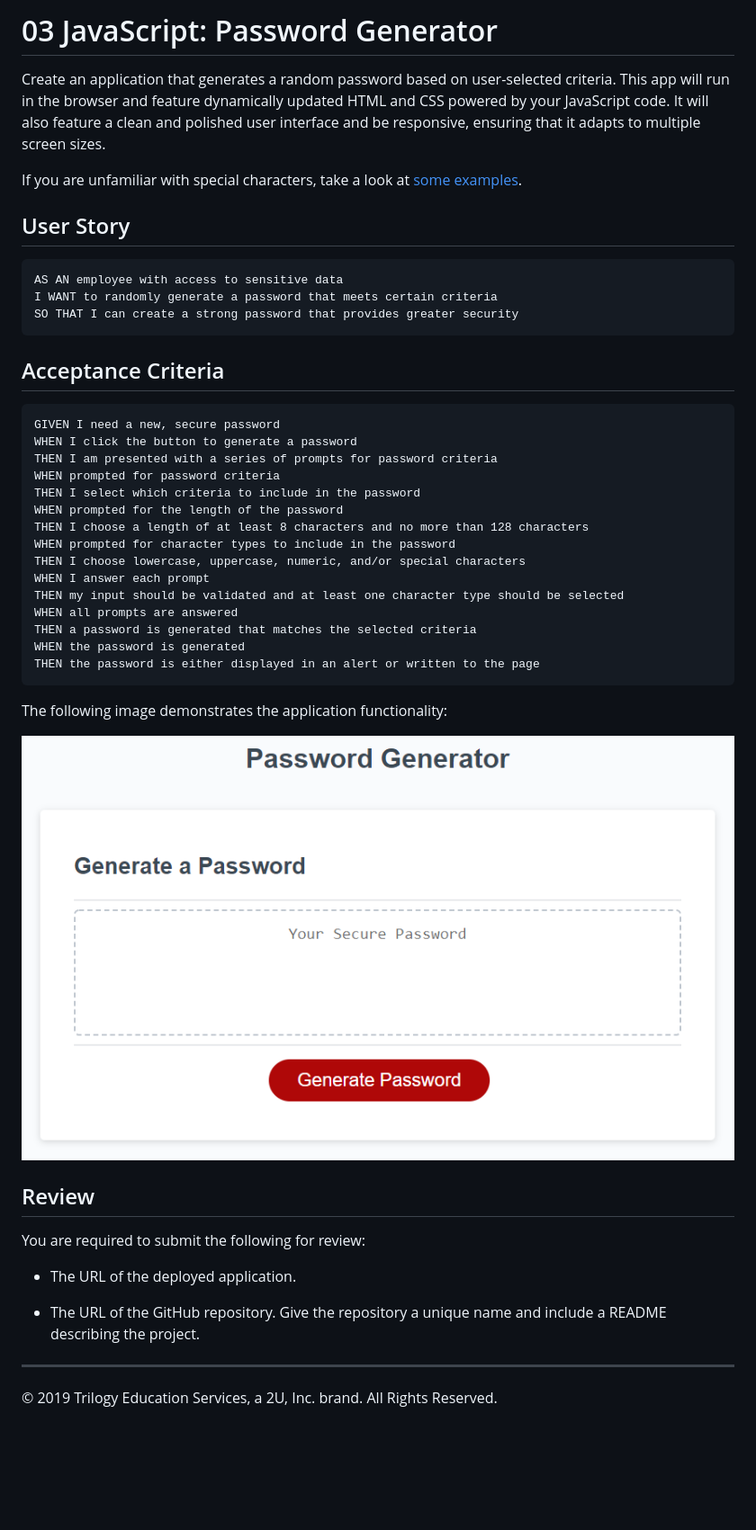
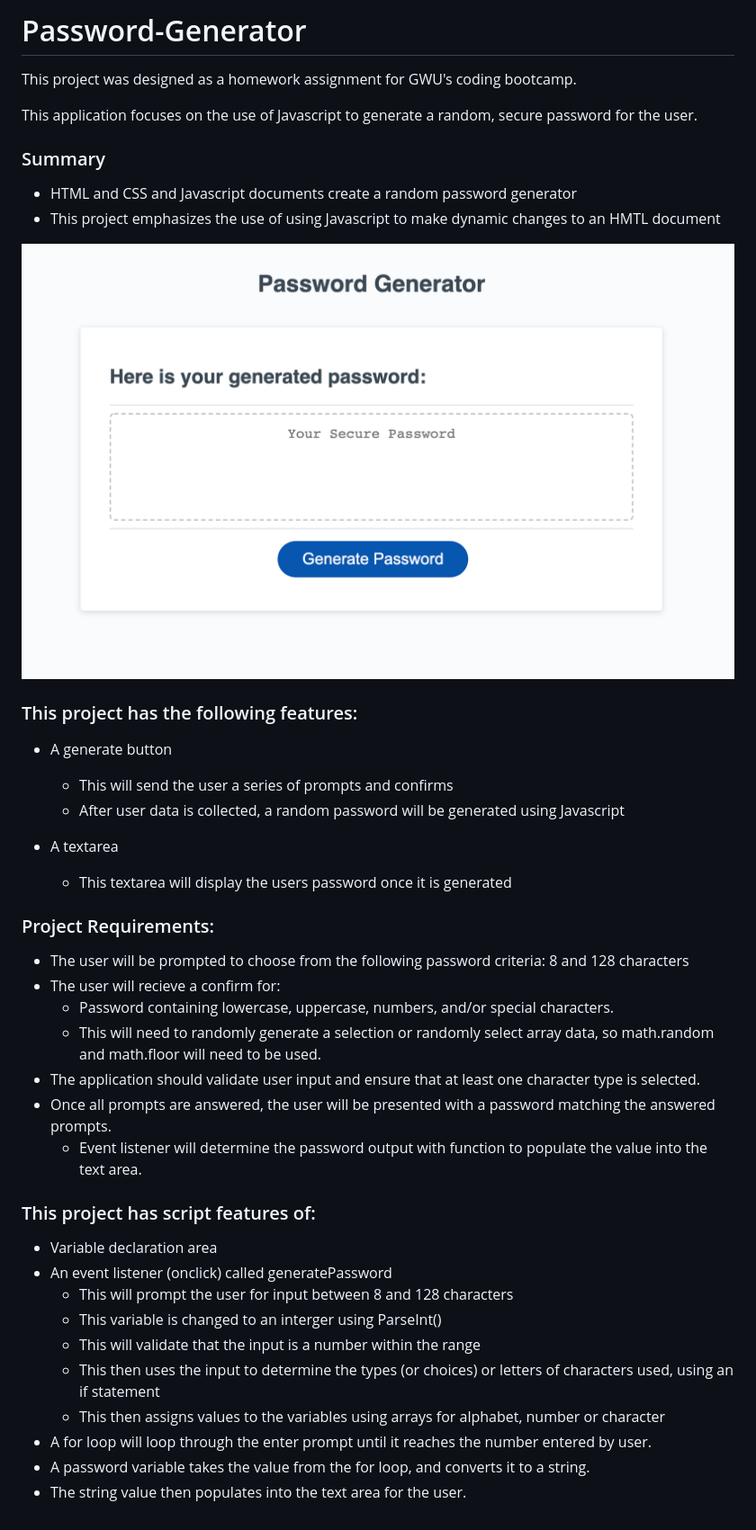
Before and after one commit to shawnfok/password-generator, a Markdown page: README.md, the part around the change. Shown at 90% size. Rendered like a GitHub page; pictures changed too: Assets/03-javascript-homework-demo.png; blank space fills up the shorter version.

````diff
--- a/README.md
+++ b/README.md
@@ -1,48 +1,40 @@
-# 03 JavaScript: Password Generator
+# Password-Generator
 
-Create an application that generates a random password based on user-selected criteria. This app will run in the browser and feature dynamically updated HTML and CSS powered by your JavaScript code. It will also feature a clean and polished user interface and be responsive, ensuring that it adapts to multiple screen sizes.
+This project was designed as a homework assignment for GWU's coding bootcamp.
 
-If you are unfamiliar with special characters, take a look at [some examples](https://www.owasp.org/index.php/Password_special_characters).
+This application focuses on the use of Javascript to generate a random, secure password for the user.
 
-## User Story
+### Summary
+* HTML and CSS and Javascript documents create a random password generator
+* This project emphasizes the use of using Javascript to make dynamic changes to an HMTL document
 
-```
-AS AN employee with access to sensitive data
-I WANT to randomly generate a password that meets certain criteria
-SO THAT I can create a strong password that provides greater security
-```
+![](Assets/03-javascript-homework-demo.png)
 
-## Acceptance Criteria
+### This project has the following features:
+* A generate button
+    * This will send the user a series of prompts and confirms
+    * After user data is collected, a random password will be generated using Javascript
 
-```
-GIVEN I need a new, secure password
-WHEN I click the button to generate a password
-THEN I am presented with a series of prompts for password criteria
-WHEN prompted for password criteria
-THEN I select which criteria to include in the password
-WHEN prompted for the length of the password
-THEN I choose a length of at least 8 characters and no more than 128 characters
-WHEN prompted for character types to include in the password
-THEN I choose lowercase, uppercase, numeric, and/or special characters
-WHEN I answer each prompt
-THEN my input should be validated and at least one character type should be selected
-WHEN all prompts are answered
-THEN a password is generated that matches the selected criteria
-WHEN the password is generated
-THEN the password is either displayed in an alert or written to the page
-```
+* A textarea
+    * This textarea will display the users password once it is generated
 
-The following image demonstrates the application functionality:
+### Project Requirements:
+* The user will be prompted to choose from the following password criteria: 8 and 128 characters
+* The user will recieve a confirm for:
+    * Password containing lowercase, uppercase, numbers, and/or special characters.
+    * This will need to randomly generate a selection or randomly select array data, so math.random and math.floor will need to be used.
+* The application should validate user input and ensure that at least one character type is selected.
+* Once all prompts are answered, the user will be presented with a password matching the answered prompts.
+    * Event listener will determine the password output with function to populate the value into the text area.
 
-![password generator demo](./Assets/03-javascript-homework-demo.png)
-
-## Review
-
-You are required to submit the following for review:
-
-* The URL of the deployed application.
-
-* The URL of the GitHub repository. Give the repository a unique name and include a README describing the project.
-
-- - -
-© 2019 Trilogy Education Services, a 2U, Inc. brand. All Rights Reserved.
+### This project has script features of:
+* Variable declaration area
+* An event listener (onclick) called generatePassword
+    * This will prompt the user for input between 8 and 128 characters
+    * This variable is changed to an interger using ParseInt()
+    * This will validate that the input is a number within the range
+    * This then uses the input to determine the types (or choices) or letters of characters used, using an if statement
+    * This then assigns values to the variables using arrays for alphabet, number or character
+* A for loop will loop through the enter prompt until it reaches the number entered by user.
+* A password variable takes the value from the for loop, and converts it to a string.
+* The string value then populates into the text area for the user.
````
Also changed, not shown: 6 other files.
